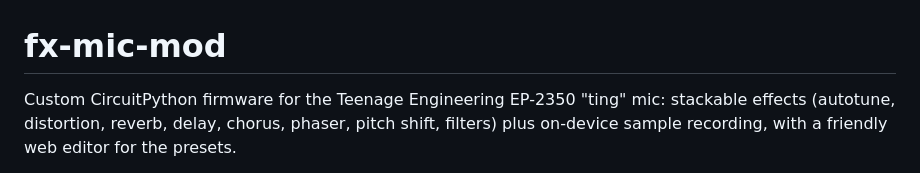
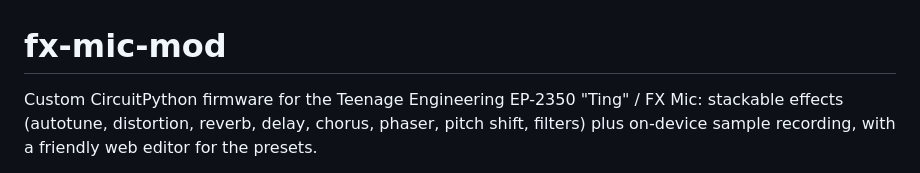
Before and after one commit to dougjberman/fx-mic-mod, a Markdown page: README.md, the part around the change. Drawn GitHub-style.

```diff
--- a/README.md
+++ b/README.md
@@ -1,6 +1,6 @@
 # fx-mic-mod
 
-Custom CircuitPython firmware for the Teenage Engineering EP-2350 "ting" mic: stackable effects
+Custom CircuitPython firmware for the Teenage Engineering EP-2350 "Ting" / FX Mic: stackable effects
 (autotune, distortion, reverb, delay, chorus, phaser, pitch shift, filters) plus on-device
 sample recording, with a friendly web editor for the presets.
 
```
